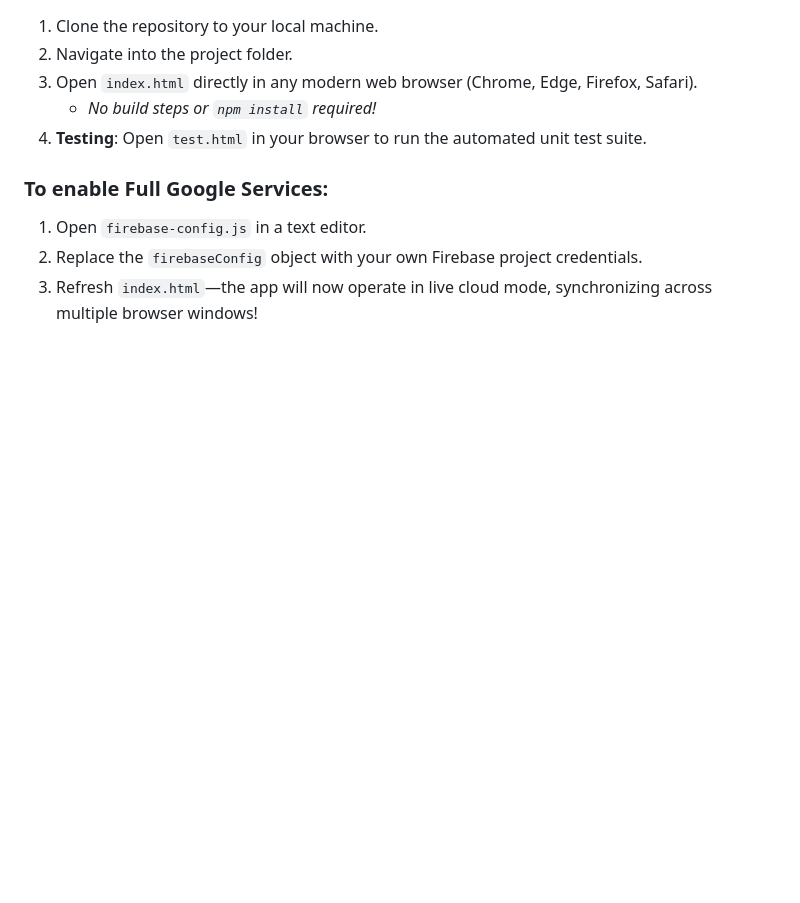
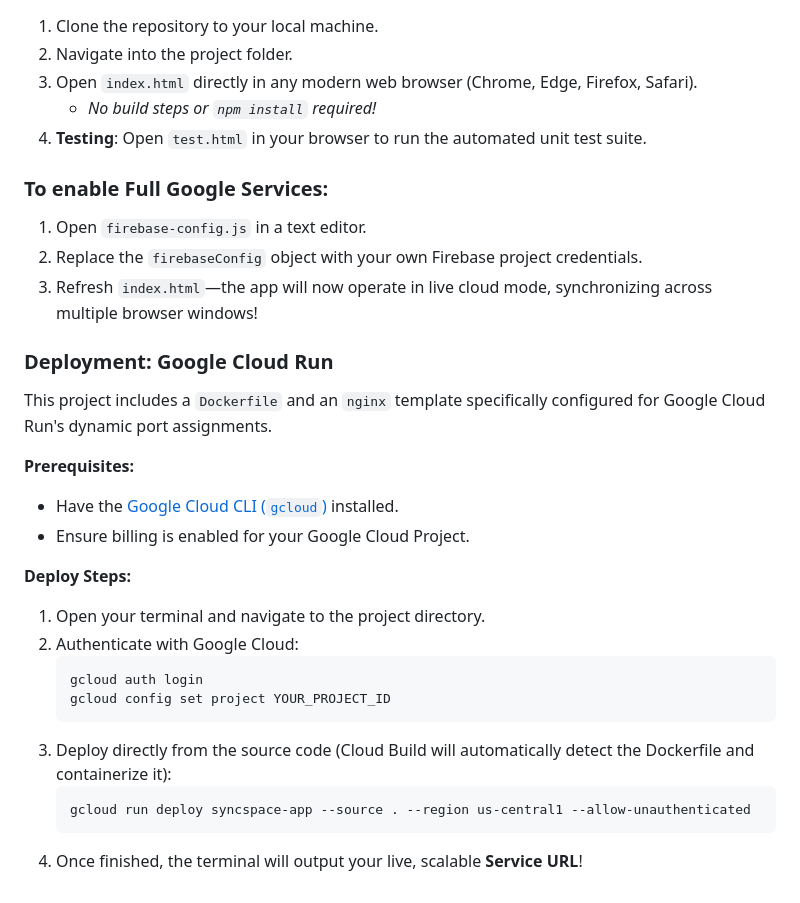
Before and after one commit to Subham2510ii/H2S_Promptwar_TeamCollaborationTool_WarmupChallenge, a Markdown page: README.md, the part around the change. Rendered like a GitHub page; blank space fills up the shorter version.

````diff
--- a/README.md
+++ b/README.md
@@ -47,3 +47,23 @@ To meet the challenge criteria (specifically Efficiency and the strict <10 MB si
 1. Open `firebase-config.js` in a text editor.
 2. Replace the `firebaseConfig` object with your own Firebase project credentials.
 3. Refresh `index.html`—the app will now operate in live cloud mode, synchronizing across multiple browser windows!
+
+### Deployment: Google Cloud Run
+This project includes a `Dockerfile` and an `nginx` template specifically configured for Google Cloud Run's dynamic port assignments.
+
+**Prerequisites:**
+- Have the [Google Cloud CLI (`gcloud`)](https://cloud.google.com/sdk/docs/install) installed.
+- Ensure billing is enabled for your Google Cloud Project.
+
+**Deploy Steps:**
+1. Open your terminal and navigate to the project directory.
+2. Authenticate with Google Cloud:
+   ```bash
+   gcloud auth login
+   gcloud config set project YOUR_PROJECT_ID
+   ```
+3. Deploy directly from the source code (Cloud Build will automatically detect the Dockerfile and containerize it):
+   ```bash
+   gcloud run deploy syncspace-app --source . --region us-central1 --allow-unauthenticated
+   ```
+4. Once finished, the terminal will output your live, scalable **Service URL**!
````
